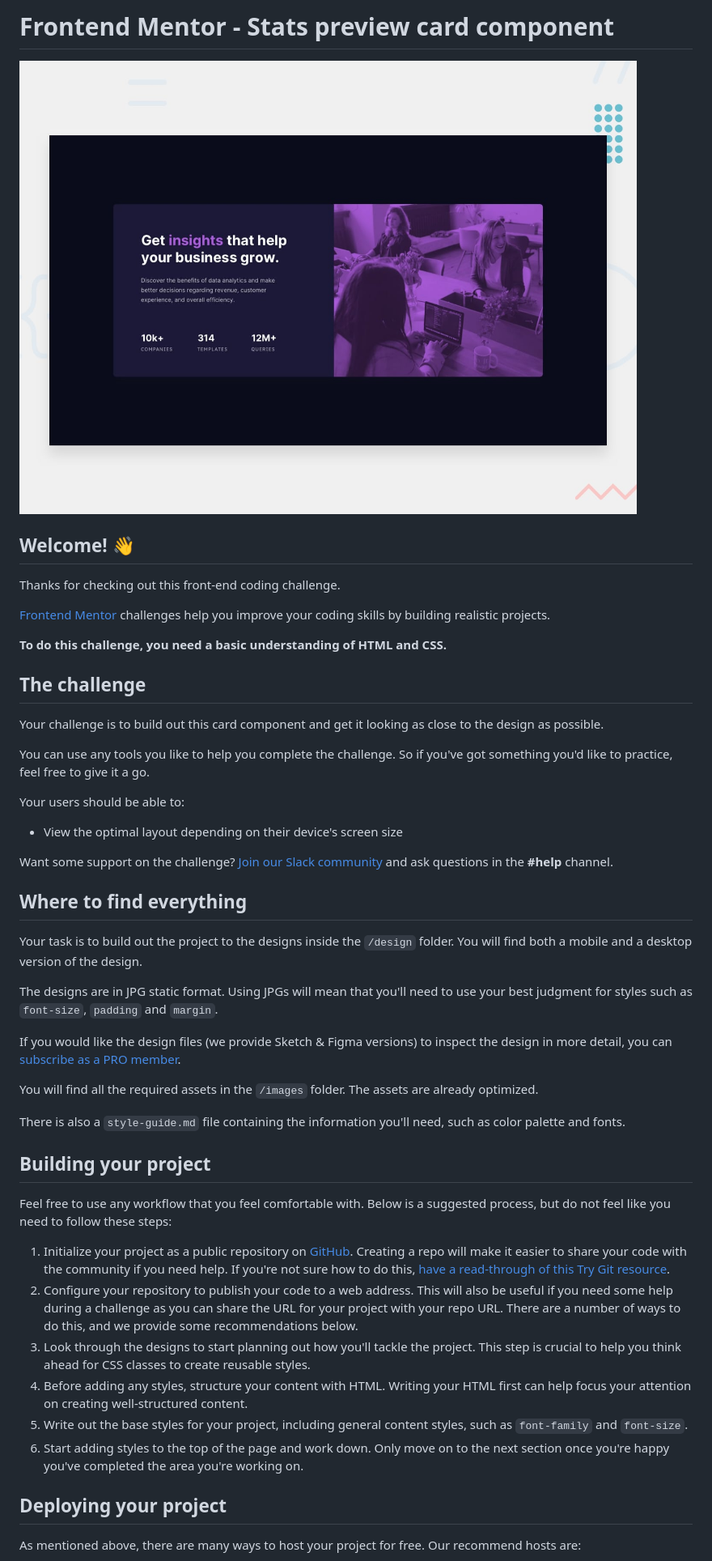
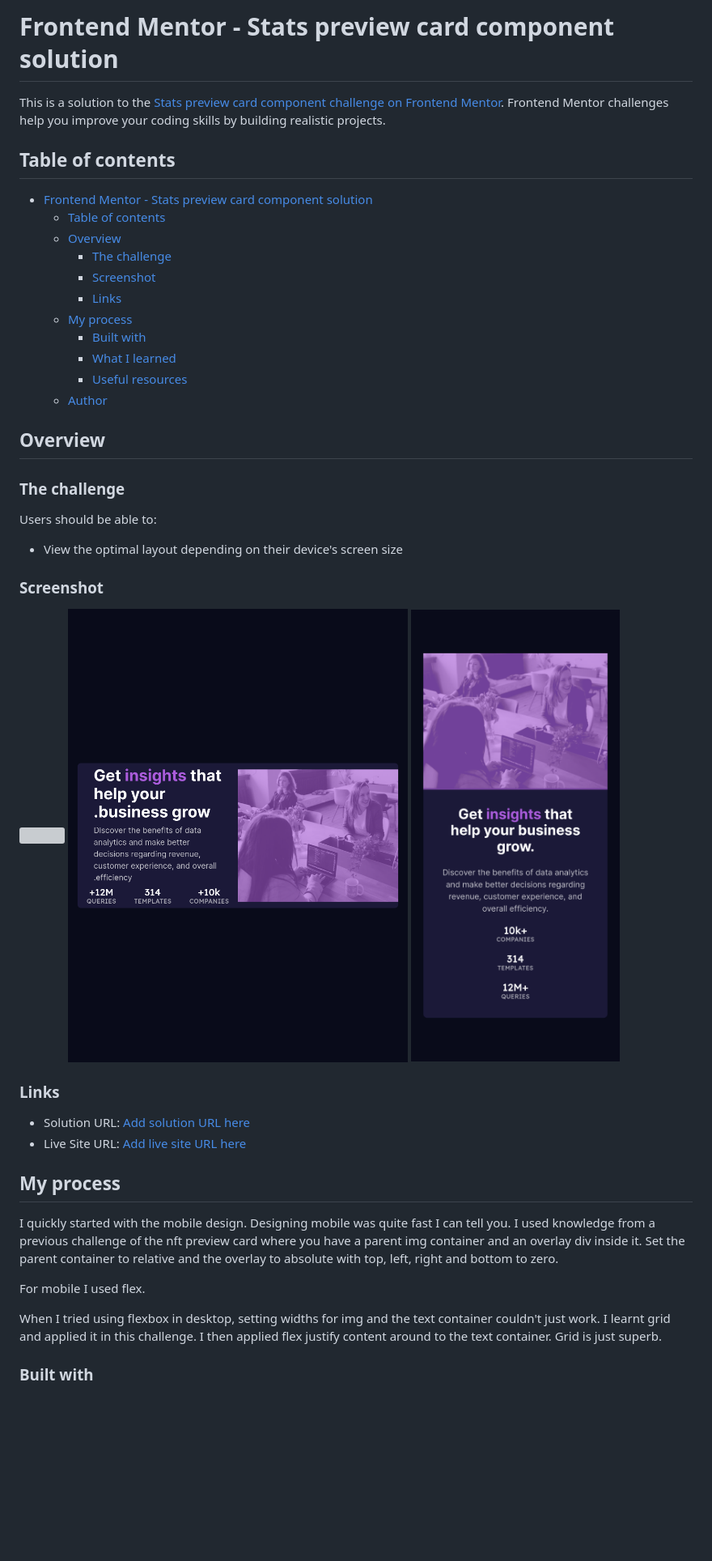
Before and after one commit to Rioba-Ian/stats-preview-card-component-main, a Markdown page: README.md, the part around the change printed below. Shown: that part at 81% size. Drawn GitHub-style; pictures changed too: screenshots/Screen Shot 2022-10-06 at 20.49.24.png (added), screenshots/Screen Shot 2022-10-06 at 20.49.44.png (added); blank space fills up the shorter version; grey boxes are pictures that could not be loaded.

Commit message:
"updated readme"

```diff
--- a/README.md
+++ b/README.md
@@ -1,51 +1,50 @@
-# Frontend Mentor - Stats preview card component
+# Frontend Mentor - Stats preview card component solution
 
-![Design preview for the Stats preview card component coding challenge](./design/desktop-preview.jpg)
+This is a solution to the [Stats preview card component challenge on Frontend Mentor](https://www.frontendmentor.io/challenges/stats-preview-card-component-8JqbgoU62). Frontend Mentor challenges help you improve your coding skills by building realistic projects.
 
-## Welcome! 👋
+## Table of contents
 
-Thanks for checking out this front-end coding challenge.
+- [Frontend Mentor - Stats preview card component solution](#frontend-mentor---stats-preview-card-component-solution)
+  - [Table of contents](#table-of-contents)
+  - [Overview](#overview)
+    - [The challenge](#the-challenge)
+    - [Screenshot](#screenshot)
+    - [Links](#links)
+  - [My process](#my-process)
+    - [Built with](#built-with)
+    - [What I learned](#what-i-learned)
+    - [Useful resources](#useful-resources)
+  - [Author](#author)
 
-[Frontend Mentor](https://www.frontendmentor.io) challenges help you improve your coding skills by building realistic projects.
+## Overview
 
-**To do this challenge, you need a basic understanding of HTML and CSS.**
+### The challenge
 
-## The challenge
-
-Your challenge is to build out this card component and get it looking as close to the design as possible.
-
-You can use any tools you like to help you complete the challenge. So if you've got something you'd like to practice, feel free to give it a go.
-
-Your users should be able to:
+Users should be able to:
 
 - View the optimal layout depending on their device's screen size
 
-Want some support on the challenge? [Join our Slack community](https://www.frontendmentor.io/slack) and ask questions in the **#help** channel.
+### Screenshot
 
-## Where to find everything
+![](./screenshots/Screen%20Shot%202022-10-06%20at%2020.49.13.png)
+![](./screenshots/Screen%20Shot%202022-10-06%20at%2020.49.24.png)
+![](./screenshots/Screen%20Shot%202022-10-06%20at%2020.49.44.png)
 
-Your task is to build out the project to the designs inside the `/design` folder. You will find both a mobile and a desktop version of the design.
 
-The designs are in JPG static format. Using JPGs will mean that you'll need to use your best judgment for styles such as `font-size`, `padding` and `margin`.
 
-If you would like the design files (we provide Sketch & Figma versions) to inspect the design in more detail, you can [subscribe as a PRO member](https://www.frontendmentor.io/pro).
 
-You will find all the required assets in the `/images` folder. The assets are already optimized.
+### Links
 
-There is also a `style-guide.md` file containing the information you'll need, such as color palette and fonts.
+- Solution URL: [Add solution URL here](https://your-solution-url.com)
+- Live Site URL: [Add live site URL here](https://your-live-site-url.com)
 
-## Building your project
+## My process
 
-Feel free to use any workflow that you feel comfortable with. Below is a suggested process, but do not feel like you need to follow these steps:
+I quickly started with the mobile design. Designing mobile was quite fast I can tell you. I used knowledge from a previous challenge of the nft preview card where you have a parent img container and an overlay div inside it. Set the parent container to relative and the overlay to absolute with top, left, right and bottom to zero.
 
-1. Initialize your project as a public repository on [GitHub](https://github.com/). Creating a repo will make it easier to share your code with the community if you need help. If you're not sure how to do this, [have a read-through of this Try Git resource](https://try.github.io/).
-2. Configure your repository to publish your code to a web address. This will also be useful if you need some help during a challenge as you can share the URL for your project with your repo URL. There are a number of ways to do this, and we provide some recommendations below.
-3. Look through the designs to start planning out how you'll tackle the project. This step is crucial to help you think ahead for CSS classes to create reusable styles.
-4. Before adding any styles, structure your content with HTML. Writing your HTML first can help focus your attention on creating well-structured content.
-5. Write out the base styles for your project, including general content styles, such as `font-family` and `font-size`.
-6. Start adding styles to the top of the page and work down. Only move on to the next section once you're happy you've completed the area you're working on.
+For mobile I used flex.
 
-## Deploying your project
+When I tried using flexbox in desktop, setting widths for img and the text container couldn't just work. I learnt grid and applied it in this challenge. I then applied flex justify content around to the text container. Grid is just superb.
 
-As mentioned above, there are many ways to host your project for free. Our recommend hosts are:
+### Built with
 
```
Also changed, not shown: other parts of README.md (+13 -32 lines), README-template.md (+23 -62 lines), 1 other file.
